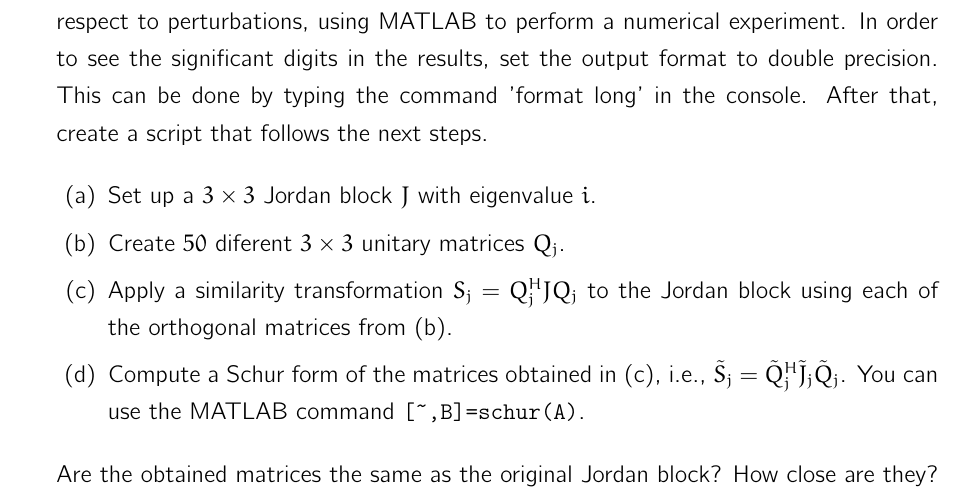
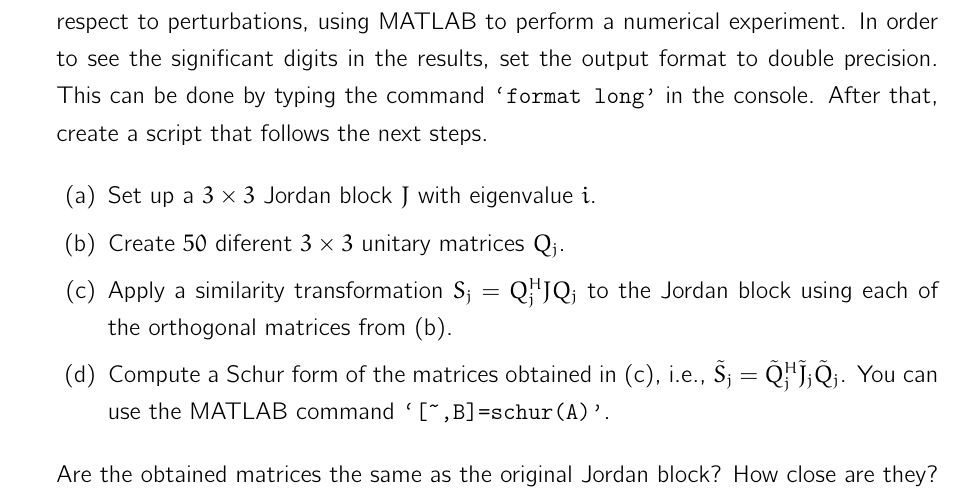
Before and after one commit to carlos-echeverria/NLA-1-handouts, a LaTeX problem sheet (homework1.tex): part of page 2 of 2, cut so that both start at the same text. Compiled offline with pdfLaTeX.

Commit message:
syncronize

```diff
--- a/homework1.tex
+++ b/homework1.tex
@@ -80,7 +80,7 @@ To be submitted in office MA371 on 18.11.2014 before 15.00
     sensitivity of the Jordan form with respect to perturbations, using MATLAB
     to perform a numerical experiment. In order to see the significant
     digits in the results, set the output format to double precision. This can
-    be done by typing the command 'format long' in the console. After that,
+    be done by typing the command \verb+`format long'+ in the console. After that,
     create a script that follows the next steps.
 
     \begin{enumerate}
@@ -88,7 +88,9 @@ To be submitted in office MA371 on 18.11.2014 before 15.00
       \item[(b)] Create $50$ diferent $3\times3$ unitary matrices $Q_j$.
       \item[(c)] Apply a similarity transformation ${S}_j=Q^H_jJQ_j$ to the
         Jordan block using each of the orthogonal matrices from (b).
-      \item[(d)] Compute a Schur form of the matrices obtained in (c), i.e., $\tilde{S}_{j}=\tilde{Q}^H_j\tilde{J}_j\tilde{Q}_j$. You can use the MATLAB command \verb+[~,B]=schur(A)+.
+      \item[(d)] Compute a Schur form of the matrices obtained in (c), i.e.,
+      $\tilde{S}_{j}=\tilde{Q}^H_j\tilde{J}_j\tilde{Q}_j$. You can use the
+      MATLAB command \verb+`[~,B]=schur(A)'+.
 \end{enumerate}
 
 Are the obtained matrices the same as the original Jordan block? How
```
